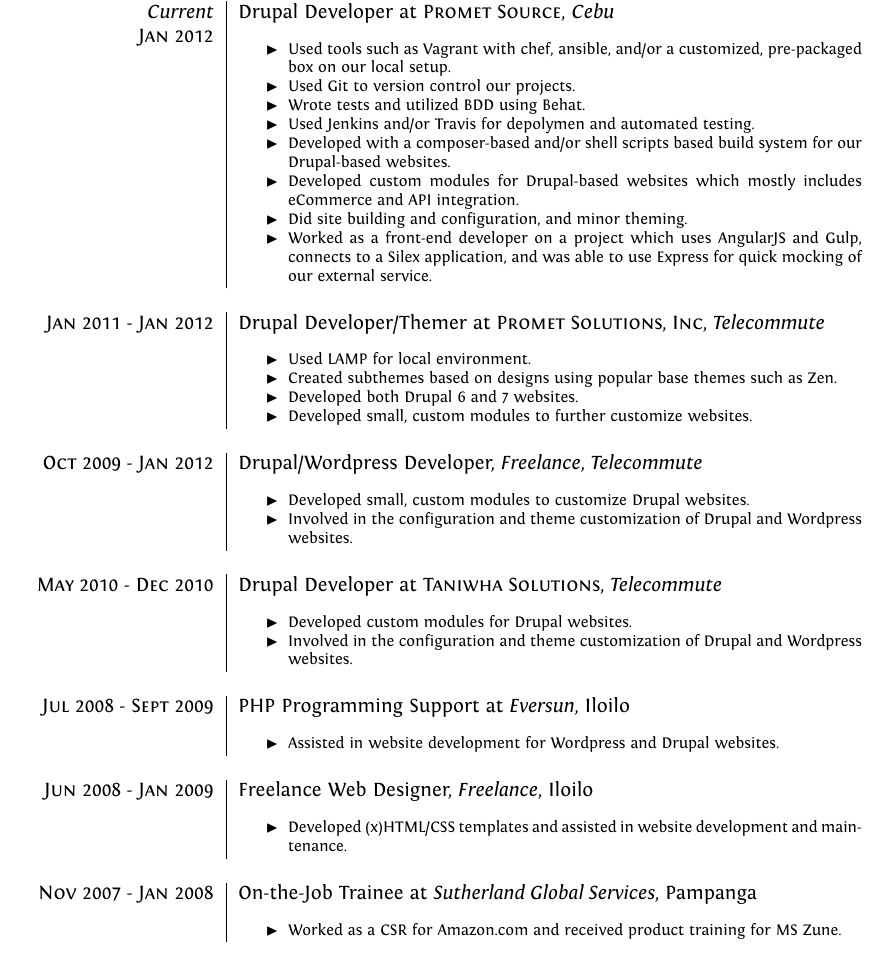
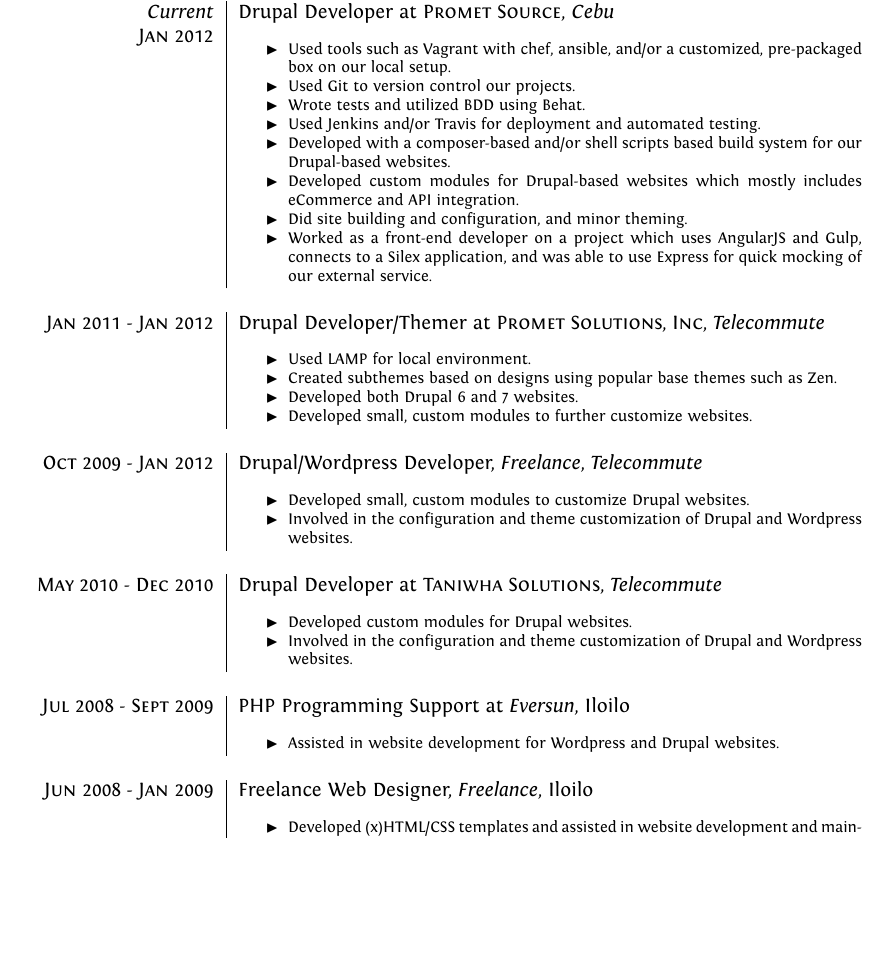
Before and after one commit to dsdeiz/cv, a LaTeX CV (cv.tex): part of page 1 of 2, cut so that both start at the same text, the shorter picture padded with empty space. Compiled offline with XeLaTeX.

Commit message:
Minor changes.

```diff
--- a/cv.tex
+++ b/cv.tex
@@ -92,7 +92,7 @@
     \item Used tools such as Vagrant with chef, ansible, and/or a customized, pre-packaged box on our local setup.
     \item Used Git to version control our projects.
     \item Wrote tests and utilized BDD using Behat.
-    \item Used Jenkins and/or Travis for depolymen and automated testing.
+    \item Used Jenkins and/or Travis for deployment and automated testing.
     \item Developed with a composer-based and/or shell scripts based build system for our Drupal-based websites.
     \item Developed custom modules for Drupal-based websites which mostly includes eCommerce and API integration.
     \item Did site building and configuration, and minor theming.
@@ -134,11 +134,6 @@
     \item Developed (x)HTML/CSS templates and assisted in website development and maintenance.
   \end{blacklist}\\
   \multicolumn{2}{c}{}\\
-
-  \textsc{Nov 2007 - Jan 2008} & On-the-Job Trainee at \emph{Sutherland Global Services}, Pampanga\\ &
-  \begin{blacklist}
-    \item Worked as a CSR for Amazon.com and received product training for MS Zune.
-  \end{blacklist}\\
 \end{tabular}
 
 % Section: Education
```
Also changed, not shown: cv.pdf.
